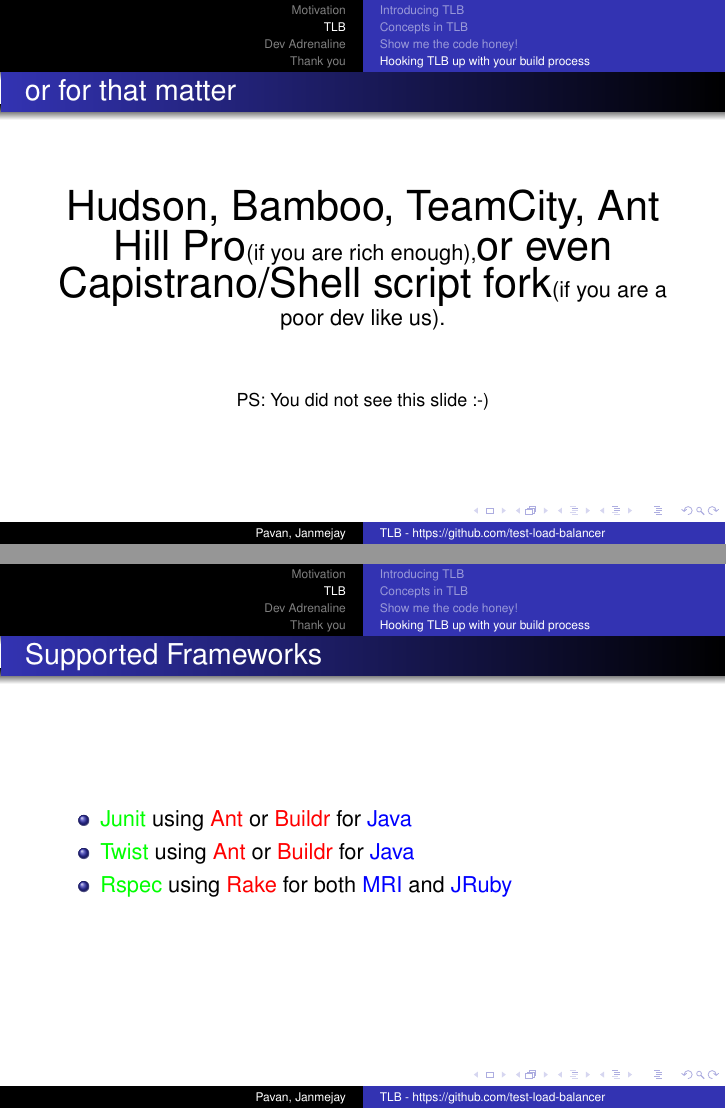
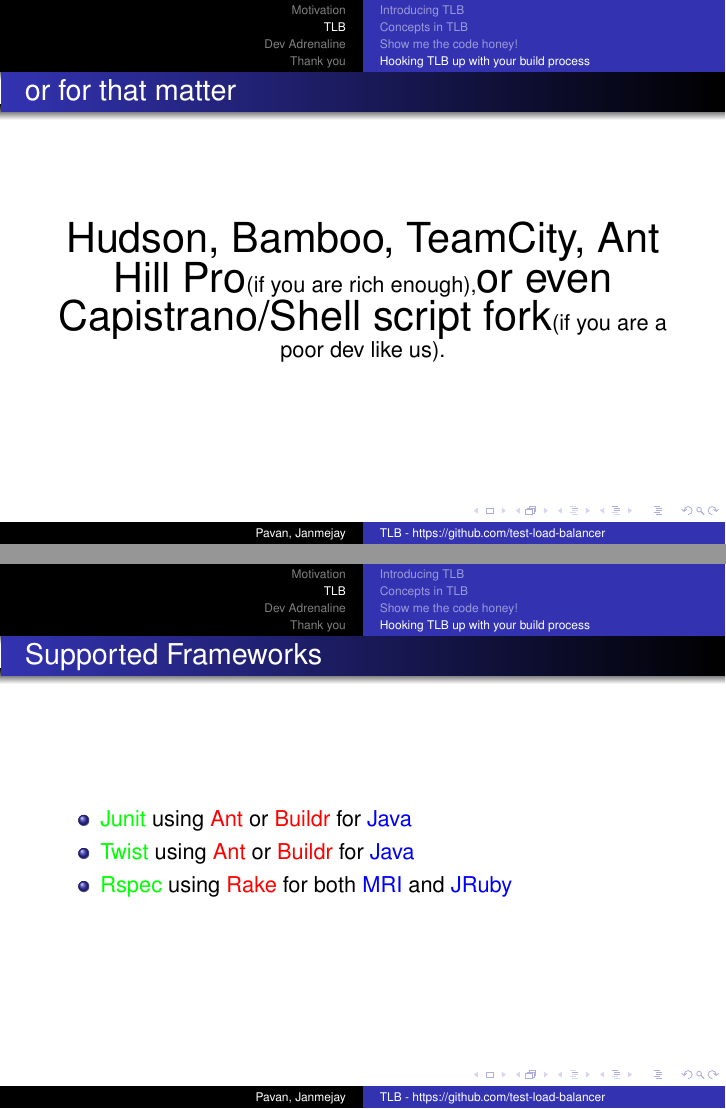
Before and after one commit to test-load-balancer/tlb-misc, LaTeX slides (tlb-xconf-pune-2010.tex): pages 66 and 69 of 79, joined at a grey line. Compiled offline with pdfLaTeX.

Commit message:
modified the presentation a little bit, removed humor that we felt will not make sense

```diff
--- a/tlb-xconf-pune-2010.tex
+++ b/tlb-xconf-pune-2010.tex
@@ -474,8 +474,6 @@
 \begin{frame}{or for that matter}
   \begin{center}
     {\huge Hudson, Bamboo, TeamCity, Ant Hill Pro}(if you are rich enough),{\huge or even Capistrano/Shell script fork}(if you are a poor dev like us).\\
-    \quad\\\quad\\
-        {\footnotesize PS: You did not see this slide :-)}
   \end{center}
 \end{frame}
 
```
